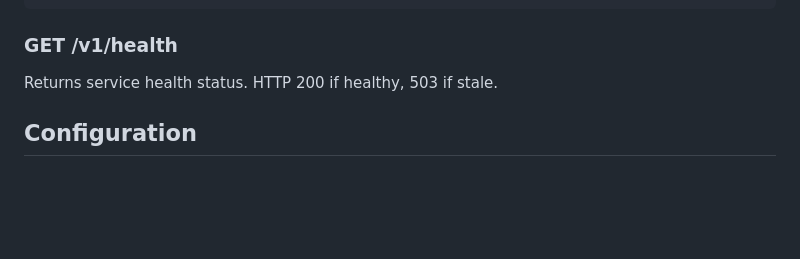
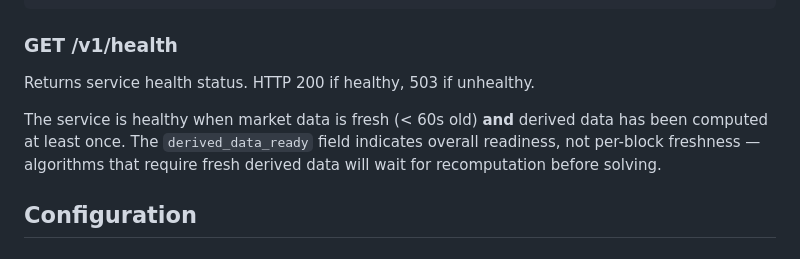
Before and after one commit to propeller-heads/fynd, a Markdown page: README.md, the part around the change. Drawn GitHub-style; blank space fills up the shorter version.

Commit message:
docs: update health endpoint descriptions for derived data readiness
Co-Authored-By: Claude Opus 4.6 <noreply@anthropic.com>

```diff
--- a/README.md
+++ b/README.md
@@ -166,7 +166,12 @@ Submit one or more swap orders and receive optimal routes.
 
 ### GET /v1/health
 
-Returns service health status. HTTP 200 if healthy, 503 if stale.
+Returns service health status. HTTP 200 if healthy, 503 if unhealthy.
+
+The service is healthy when market data is fresh (< 60s old) **and** derived data has
+been computed at least once. The `derived_data_ready` field indicates overall readiness,
+not per-block freshness — algorithms that require fresh derived data will wait for
+recomputation before solving.
 
 ## Configuration
 
```
Also changed, not shown: docs/ARCHITECTURE.md (+1 -1 lines).
